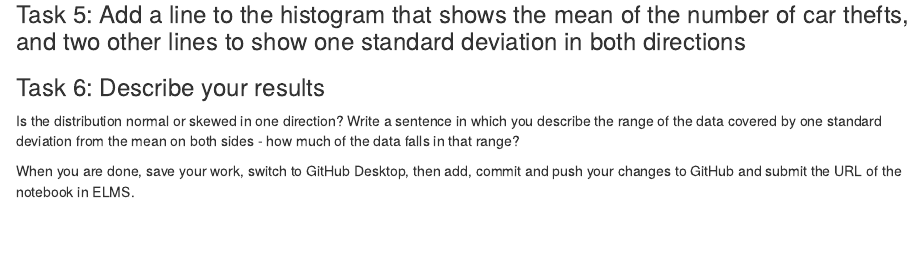
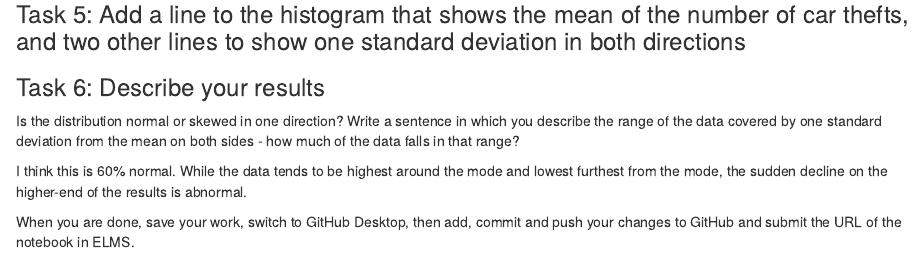
Before and after one commit to zoebayewitz/jour405_spring26, an R Markdown document (activities/CarThefts.Rmd): the page in a window 1100 px wide, from 1020 px down. Rendered offline with R 4.5, knitr and Pandoc, with nearby package versions; some code elsewhere in the file could not run offline.

Commit message:
CarThefts

```diff
--- a/activities/CarThefts.Rmd
+++ b/activities/CarThefts.Rmd
@@ -46,6 +46,6 @@ car_thefts |>
 
 Is the distribution normal or skewed in one direction? Write a sentence in which you describe the range of the data covered by one standard deviation from the mean on both sides - how much of the data falls in that range?
 
-
+I think this is 60% normal. While the data tends to be highest around the mode and lowest furthest from the mode, the sudden decline on the higher-end of the results is abnormal.
 
 When you are done, save your work, switch to GitHub Desktop, then add, commit and push your changes to GitHub and submit the URL of the notebook in ELMS.
```
